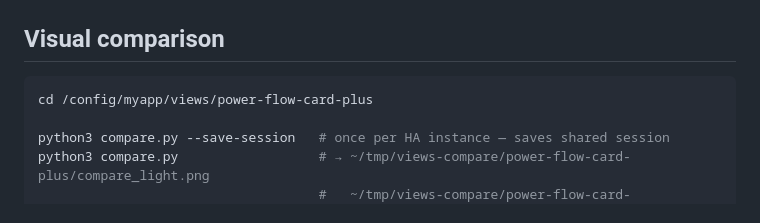
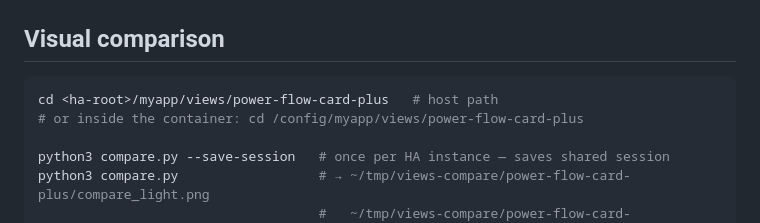
Before and after one commit to diyip/homeassistant-views, a Markdown page: power-flow-card-plus/README.md, the part around one of its changes. Rendered like a GitHub page.

````diff
--- a/power-flow-card-plus/README.md
+++ b/power-flow-card-plus/README.md
@@ -402,7 +320,8 @@ this when updating the component to force browsers to reload it.
 ## Visual comparison
 
 ```bash
-cd /config/myapp/views/power-flow-card-plus
+cd <ha-root>/myapp/views/power-flow-card-plus   # host path
+# or inside the container: cd /config/myapp/views/power-flow-card-plus
 
 python3 compare.py --save-session   # once per HA instance — saves shared session
 python3 compare.py                  # → ~/tmp/views-compare/power-flow-card-plus/compare_light.png
````
Also changed, not shown: other parts of power-flow-card-plus/README.md (+12 -94 lines).
